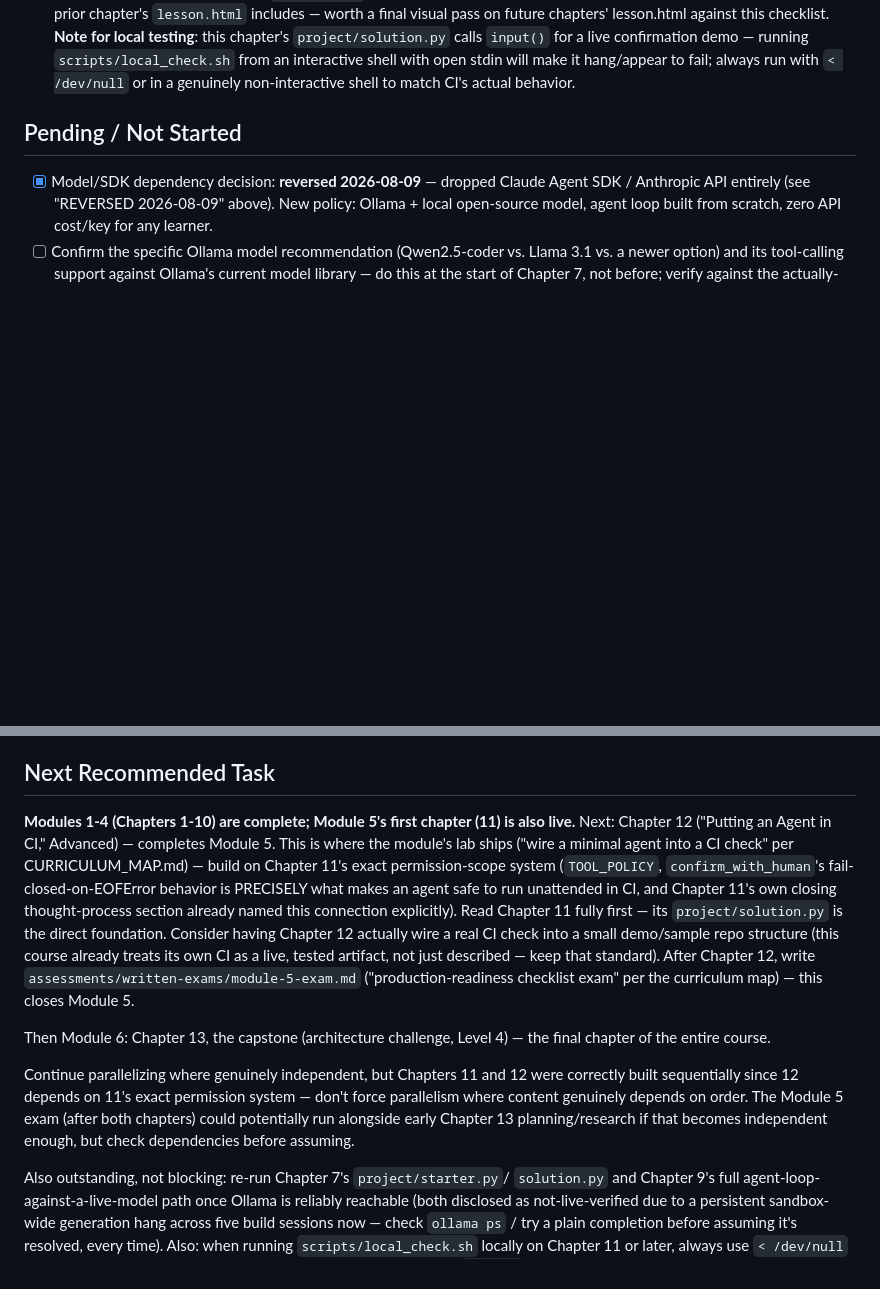
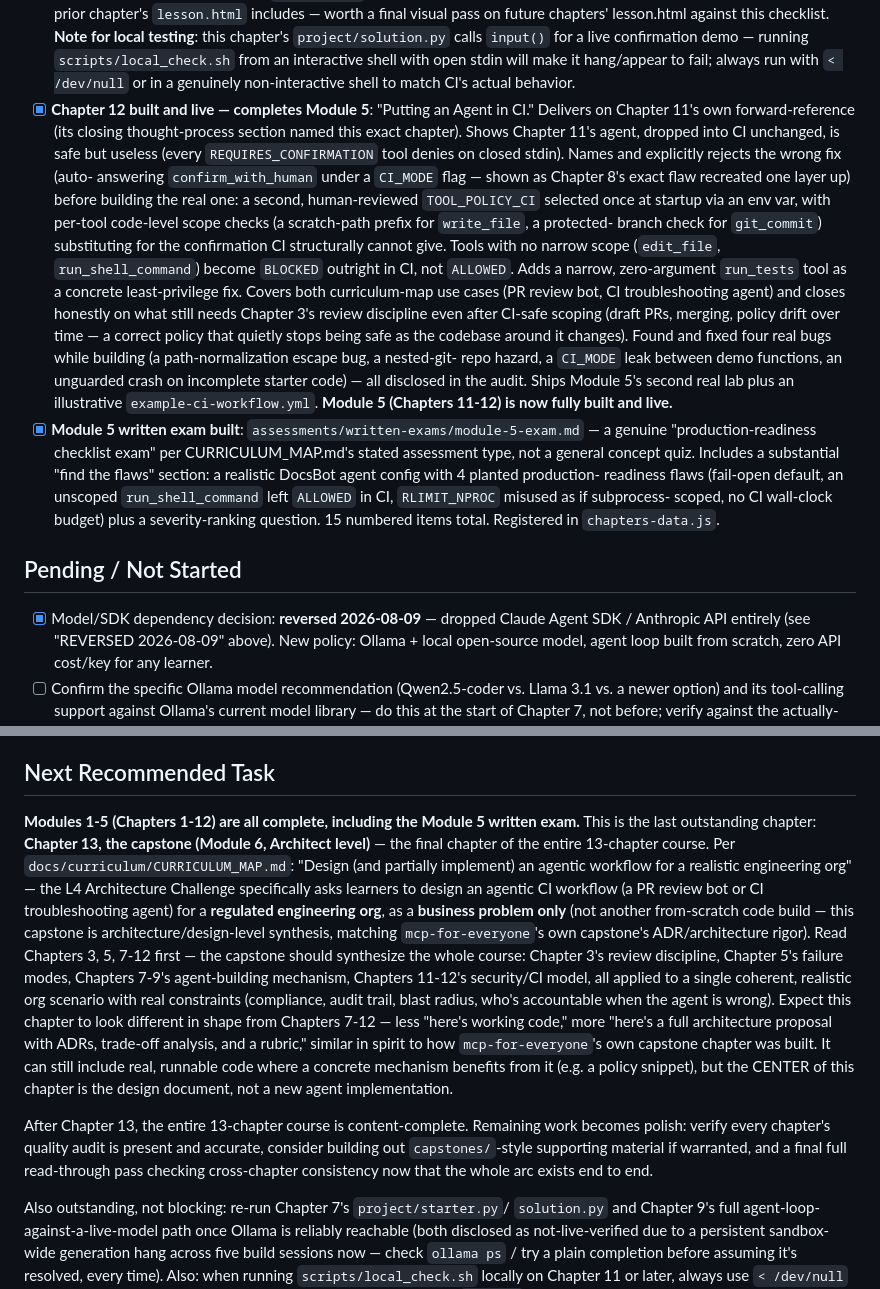
Before and after one commit to TechNaom/ai-coding-agents-for-everyone, a Markdown page: PROJECT_STATE.md, 2 parts joined by grey strips. GitHub-like rendering; blank space fills up the shorter version.

Commit message:
Update PROJECT_STATE.md and AI_HANDOFF.md for Module 5 completion
Documents Chapter 12 completing Module 5 and the Module 5 exam
shipping. Repoints "current task" at Chapter 13, the capstone -- the
final chapter of the entire 13-chapter course.

Co-Authored-By: Claude Sonnet 5 <noreply@anthropic.com>

```diff
--- a/PROJECT_STATE.md
+++ b/PROJECT_STATE.md
@@ -279,6 +279,42 @@ production-grade, interview-ready, original content only).
       stdin will make it hang/appear to fail; always run with
       `< /dev/null` or in a genuinely non-interactive shell to match
       CI's actual behavior.
+- [x] **Chapter 12 built and live — completes Module 5**: "Putting an
+      Agent in CI." Delivers on Chapter 11's own forward-reference
+      (its closing thought-process section named this exact chapter).
+      Shows Chapter 11's agent, dropped into CI unchanged, is safe but
+      useless (every `REQUIRES_CONFIRMATION` tool denies on closed
+      stdin). Names and explicitly rejects the wrong fix (auto-
+      answering `confirm_with_human` under a `CI_MODE` flag — shown as
+      Chapter 8's exact flaw recreated one layer up) before building
+      the real one: a second, human-reviewed `TOOL_POLICY_CI` selected
+      once at startup via an env var, with per-tool code-level scope
+      checks (a scratch-path prefix for `write_file`, a protected-
+      branch check for `git_commit`) substituting for the confirmation
+      CI structurally cannot give. Tools with no narrow scope
+      (`edit_file`, `run_shell_command`) become `BLOCKED` outright in
+      CI, not `ALLOWED`. Adds a narrow, zero-argument `run_tests` tool
+      as a concrete least-privilege fix. Covers both curriculum-map use
+      cases (PR review bot, CI troubleshooting agent) and closes
+      honestly on what still needs Chapter 3's review discipline even
+      after CI-safe scoping (draft PRs, merging, policy drift over
+      time — a correct policy that quietly stops being safe as the
+      codebase around it changes). Found and fixed four real bugs
+      while building (a path-normalization escape bug, a nested-git-
+      repo hazard, a `CI_MODE` leak between demo functions, an
+      unguarded crash on incomplete starter code) — all disclosed in
+      the audit. Ships Module 5's second real lab plus an illustrative
+      `example-ci-workflow.yml`. **Module 5 (Chapters 11-12) is now
+      fully built and live.**
+- [x] **Module 5 written exam built**: `assessments/written-exams/module-5-exam.md`
+      — a genuine "production-readiness checklist exam" per
+      CURRICULUM_MAP.md's stated assessment type, not a general concept
+      quiz. Includes a substantial "find the flaws" section: a
+      realistic DocsBot agent config with 4 planted production-
+      readiness flaws (fail-open default, an unscoped `run_shell_command`
+      left `ALLOWED` in CI, `RLIMIT_NPROC` misused as if subprocess-
+      scoped, no CI wall-clock budget) plus a severity-ranking question.
+      15 numbered items total. Registered in `chapters-data.js`.
 
 ## Pending / Not Started
 
@@ -358,32 +394,37 @@ scenarios/8 interview questions minimum, tested code before writing).
 
 ## Next Recommended Task
 
-**Modules 1-4 (Chapters 1-10) are complete; Module 5's first chapter
-(11) is also live.** Next: Chapter 12 ("Putting an Agent in CI,"
-Advanced) — completes Module 5. This is where the module's lab ships
-("wire a minimal agent into a CI check" per CURRICULUM_MAP.md) — build
-on Chapter 11's exact permission-scope system (`TOOL_POLICY`,
-`confirm_with_human`'s fail-closed-on-EOFError behavior is PRECISELY
-what makes an agent safe to run unattended in CI, and Chapter 11's own
-closing thought-process section already named this connection
-explicitly). Read Chapter 11 fully first — its `project/solution.py`
-is the direct foundation. Consider having Chapter 12 actually wire a
-real CI check into a small demo/sample repo structure (this course
-already treats its own CI as a live, tested artifact, not just
-described — keep that standard). After Chapter 12, write
-`assessments/written-exams/module-5-exam.md` ("production-readiness
-checklist exam" per the curriculum map) — this closes Module 5.
+**Modules 1-5 (Chapters 1-12) are all complete, including the Module 5
+written exam.** This is the last outstanding chapter: **Chapter 13,
+the capstone (Module 6, Architect level)** — the final chapter of the
+entire 13-chapter course. Per `docs/curriculum/CURRICULUM_MAP.md`:
+"Design (and partially implement) an agentic workflow for a realistic
+engineering org" — the L4 Architecture Challenge specifically asks
+learners to design an agentic CI workflow (a PR review bot or CI
+troubleshooting agent) for a **regulated engineering org**, as a
+**business problem only** (not another from-scratch code build — this
+capstone is architecture/design-level synthesis, matching
+`mcp-for-everyone`'s own capstone's ADR/architecture rigor). Read
+Chapters 3, 5, 7-12 first — the capstone should synthesize the whole
+course: Chapter 3's review discipline, Chapter 5's failure modes,
+Chapters 7-9's agent-building mechanism, Chapters 11-12's security/CI
+model, all applied to a single coherent, realistic org scenario with
+real constraints (compliance, audit trail, blast radius, who's
+accountable when the agent is wrong). Expect this chapter to look
+different in shape from Chapters 7-12 — less "here's working code,"
+more "here's a full architecture proposal with ADRs, trade-off
+analysis, and a rubric," similar in spirit to how `mcp-for-everyone`'s
+own capstone chapter was built. It can still include real, runnable
+code where a concrete mechanism benefits from it (e.g. a policy
+snippet), but the CENTER of this chapter is the design document, not a
+new agent implementation.
 
-Then Module 6: Chapter 13, the capstone (architecture challenge,
-Level 4) — the final chapter of the entire course.
-
-Continue parallelizing where genuinely independent, but Chapters 11
-and 12 were correctly built sequentially since 12 depends on 11's
-exact permission system — don't force parallelism where content
-genuinely depends on order. The Module 5 exam (after both chapters)
-could potentially run alongside early Chapter 13 planning/research if
-that becomes independent enough, but check dependencies before
-assuming.
+After Chapter 13, the entire 13-chapter course is content-complete.
+Remaining work becomes polish: verify every chapter's quality audit is
+present and accurate, consider building out `capstones/`-style
+supporting material if warranted, and a final full read-through pass
+checking cross-chapter consistency now that the whole arc exists
+end to end.
 
 Also outstanding, not blocking: re-run Chapter 7's `project/starter.py`/
 `solution.py` and Chapter 9's full agent-loop-against-a-live-model path
```
Also changed, not shown: AI_HANDOFF.md (+31 -30 lines).
